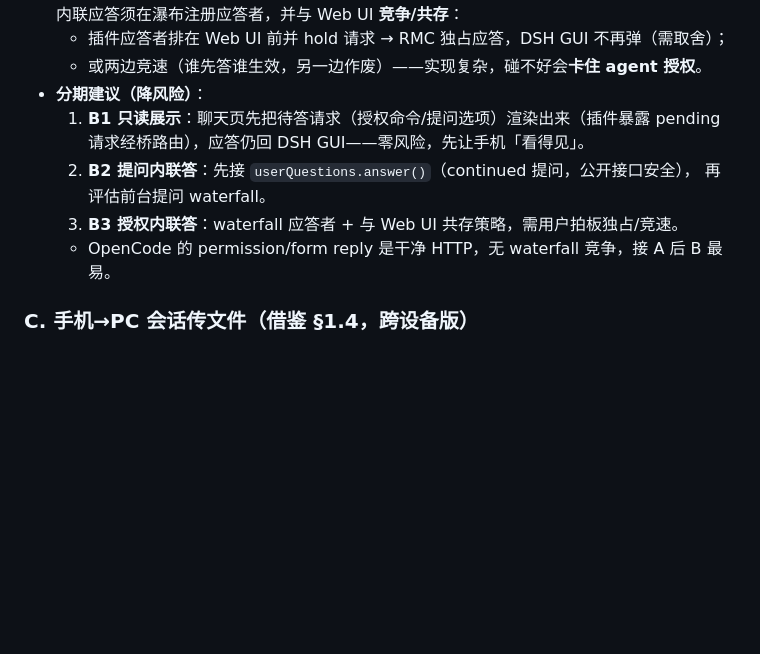
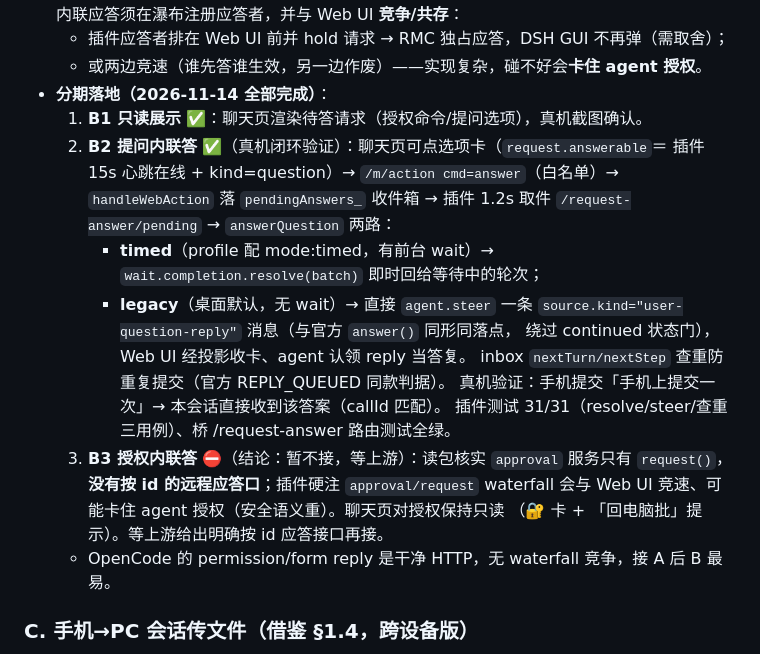
Before and after one commit to Samuel5945/AgentRMC, a Markdown page: docs/conversation-upgrade-plan.md, the part around the change. Drawn GitHub-style; blank space fills up the shorter version.

Commit message:
docs: B2 内联应答真机闭环 + B3 授权暂不接（等上游按 id 应答口）

```diff
--- a/docs/conversation-upgrade-plan.md
+++ b/docs/conversation-upgrade-plan.md
@@ -142,12 +142,24 @@ RequestQuestion(id, header, prompt, options[], multiple, secret,
   已记载）。插件要内联应答须在瀑布注册应答者，并与 Web UI **竞争/共存**：
   - 插件应答者排在 Web UI 前并 hold 请求 → RMC 独占应答，DSH GUI 不再弹（需取舍）；
   - 或两边竞速（谁先答谁生效，另一边作废）——实现复杂，碰不好会**卡住 agent 授权**。
-- **分期建议（降风险）**：
-  1. **B1 只读展示**：聊天页先把待答请求（授权命令/提问选项）渲染出来（插件暴露
-     pending 请求经桥路由），应答仍回 DSH GUI——零风险，先让手机「看得见」。
-  2. **B2 提问内联答**：先接 `userQuestions.answer()`（continued 提问，公开接口安全），
-     再评估前台提问 waterfall。
-  3. **B3 授权内联答**：waterfall 应答者 + 与 Web UI 共存策略，需用户拍板独占/竞速。
+- **分期落地（2026-11-14 全部完成）**：
+  1. **B1 只读展示** ✅：聊天页渲染待答请求（授权命令/提问选项），真机截图确认。
+  2. **B2 提问内联答** ✅（真机闭环验证）：聊天页可点选项卡（`request.answerable`＝
+     插件 15s 心跳在线 + kind=question）→ `/m/action cmd=answer`（白名单）→
+     `handleWebAction` 落 `pendingAnswers_` 收件箱 → 插件 1.2s 取件
+     `/request-answer/pending` → `answerQuestion` 两路：
+     - **timed**（profile 配 mode:timed，有前台 wait）→ `wait.completion.resolve(batch)`
+       即时回给等待中的轮次；
+     - **legacy**（桌面默认，无 wait）→ 直接 `agent.steer` 一条
+       `source.kind="user-question-reply"` 消息（与官方 `answer()` 同形同落点，
+       绕过 continued 状态门），Web UI 经投影收卡、agent 认领 reply 当答复。
+       inbox `nextTurn/nextStep` 查重防重复提交（官方 REPLY_QUEUED 同款判据）。
+     真机验证：手机提交「手机上提交一次」→ 本会话直接收到该答案（callId 匹配）。
+     插件测试 31/31（resolve/steer/查重三用例）、桥 /request-answer 路由测试全绿。
+  3. **B3 授权内联答** ⛔（结论：暂不接，等上游）：读包核实 `approval` 服务只有
+     `request()`，**没有按 id 的远程应答口**；插件硬注 `approval/request` waterfall
+     会与 Web UI 竞速、可能卡住 agent 授权（安全语义重）。聊天页对授权保持只读
+     （🔐 卡 + 「回电脑批」提示）。等上游给出明确按 id 应答接口再接。
   - OpenCode 的 permission/form reply 是干净 HTTP，无 waterfall 竞争，接 A 后 B 最易。
 
 ### C. 手机→PC 会话传文件（借鉴 §1.4，跨设备版）
```
